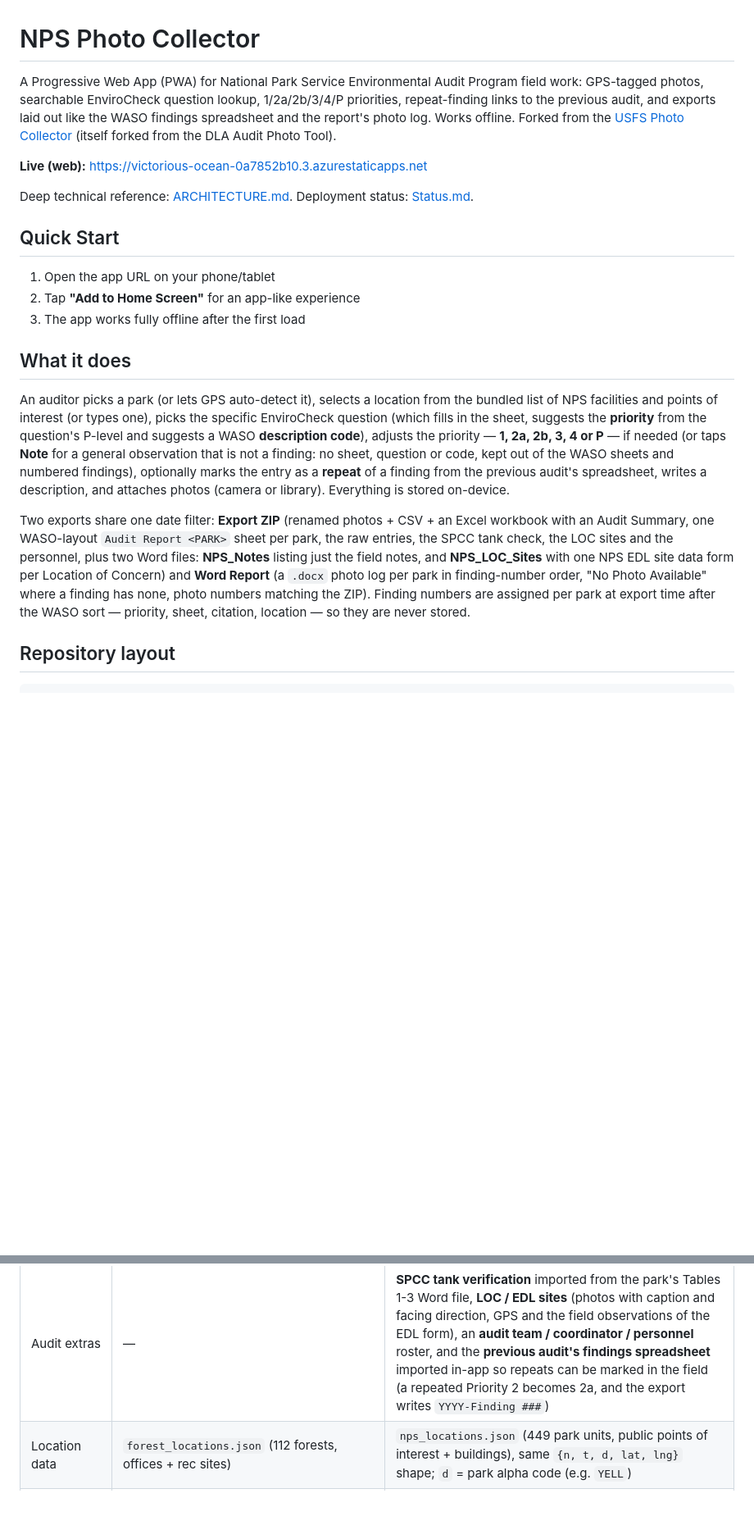
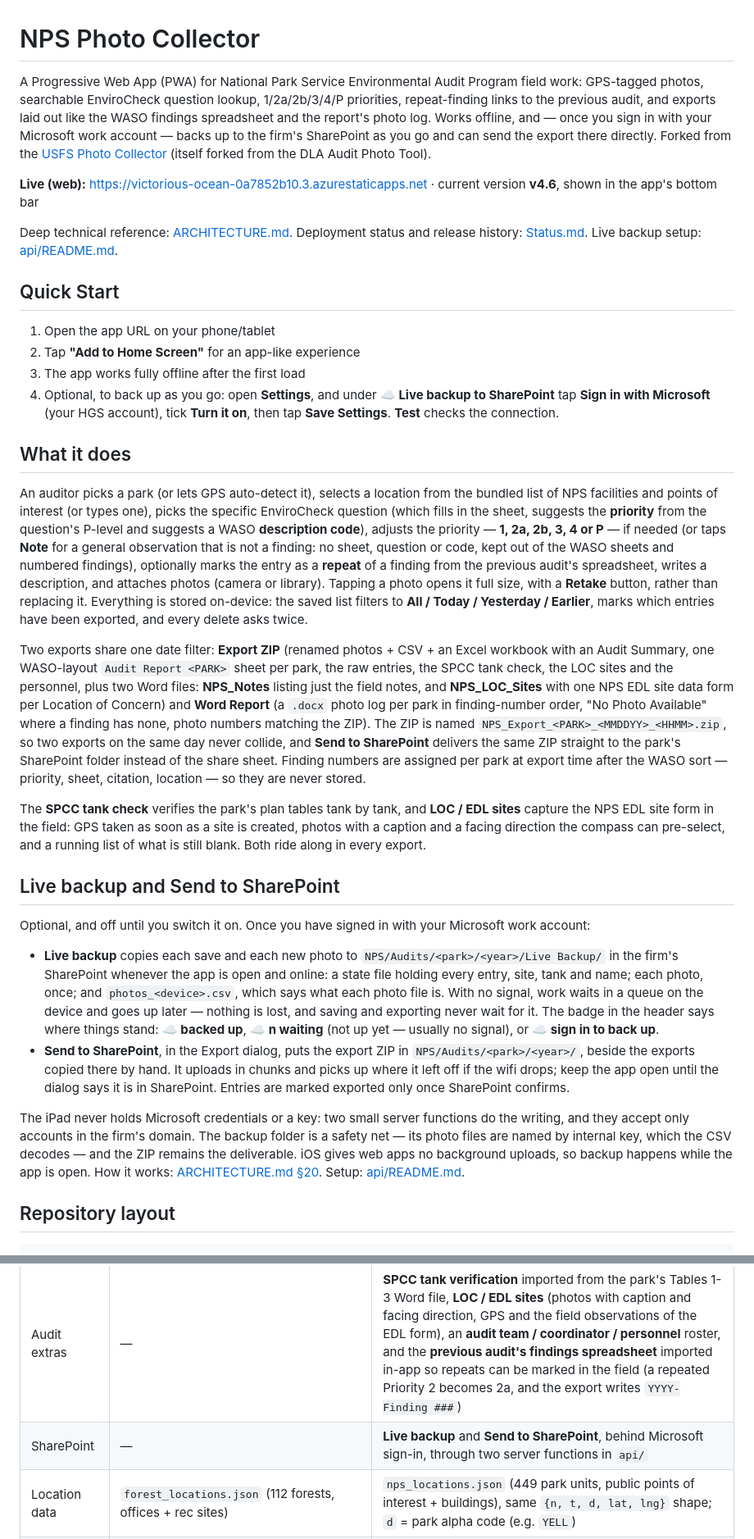
Before and after one commit to whittw1/NPS-Photo-Tool, a Markdown page: README.md, 2 parts joined by grey strips. Shown at 82% size. GitHub-like rendering; blank space fills up the shorter version.

```diff
--- a/README.md
+++ b/README.md
@@ -1,22 +1,34 @@
 # NPS Photo Collector
 
-A Progressive Web App (PWA) for National Park Service Environmental Audit Program field work: GPS-tagged photos, searchable EnviroCheck question lookup, 1/2a/2b/3/4/P priorities, repeat-finding links to the previous audit, and exports laid out like the WASO findings spreadsheet and the report's photo log. Works offline. Forked from the [USFS Photo Collector](https://github.com/whittw1/USFS-Photo-Tool) (itself forked from the DLA Audit Photo Tool).
+A Progressive Web App (PWA) for National Park Service Environmental Audit Program field work: GPS-tagged photos, searchable EnviroCheck question lookup, 1/2a/2b/3/4/P priorities, repeat-finding links to the previous audit, and exports laid out like the WASO findings spreadsheet and the report's photo log. Works offline, and — once you sign in with your Microsoft work account — backs up to the firm's SharePoint as you go and can send the export there directly. Forked from the [USFS Photo Collector](https://github.com/whittw1/USFS-Photo-Tool) (itself forked from the DLA Audit Photo Tool).
 
-**Live (web):** https://victorious-ocean-0a7852b10.3.azurestaticapps.net
+**Live (web):** https://victorious-ocean-0a7852b10.3.azurestaticapps.net · current version **v4.6**, shown in the app's bottom bar
 
-Deep technical reference: [ARCHITECTURE.md](ARCHITECTURE.md). Deployment status: [Status.md](Status.md).
+Deep technical reference: [ARCHITECTURE.md](ARCHITECTURE.md). Deployment status and release history: [Status.md](Status.md). Live backup setup: [api/README.md](api/README.md).
 
 ## Quick Start
 
 1. Open the app URL on your phone/tablet
 2. Tap **"Add to Home Screen"** for an app-like experience
 3. The app works fully offline after the first load
+4. Optional, to back up as you go: open **Settings**, and under **☁ Live backup to SharePoint** tap **Sign in with Microsoft** (your HGS account), tick **Turn it on**, then tap **Save Settings**. **Test** checks the connection.
 
 ## What it does
 
-An auditor picks a park (or lets GPS auto-detect it), selects a location from the bundled list of NPS facilities and points of interest (or types one), picks the specific EnviroCheck question (which fills in the sheet, suggests the **priority** from the question's P-level and suggests a WASO **description code**), adjusts the priority — **1, 2a, 2b, 3, 4 or P** — if needed (or taps **Note** for a general observation that is not a finding: no sheet, question or code, kept out of the WASO sheets and numbered findings), optionally marks the entry as a **repeat** of a finding from the previous audit's spreadsheet, writes a description, and attaches photos (camera or library). Everything is stored on-device.
+An auditor picks a park (or lets GPS auto-detect it), selects a location from the bundled list of NPS facilities and points of interest (or types one), picks the specific EnviroCheck question (which fills in the sheet, suggests the **priority** from the question's P-level and suggests a WASO **description code**), adjusts the priority — **1, 2a, 2b, 3, 4 or P** — if needed (or taps **Note** for a general observation that is not a finding: no sheet, question or code, kept out of the WASO sheets and numbered findings), optionally marks the entry as a **repeat** of a finding from the previous audit's spreadsheet, writes a description, and attaches photos (camera or library). Tapping a photo opens it full size, with a **Retake** button, rather than replacing it. Everything is stored on-device: the saved list filters to **All / Today / Yesterday / Earlier**, marks which entries have been exported, and every delete asks twice.
 
-Two exports share one date filter: **Export ZIP** (renamed photos + CSV + an Excel workbook with an Audit Summary, one WASO-layout `Audit Report <PARK>` sheet per park, the raw entries, the SPCC tank check, the LOC sites and the personnel, plus two Word files: **NPS_Notes** listing just the field notes, and **NPS_LOC_Sites** with one NPS EDL site data form per Location of Concern) and **Word Report** (a `.docx` photo log per park in finding-number order, "No Photo Available" where a finding has none, photo numbers matching the ZIP). Finding numbers are assigned per park at export time after the WASO sort — priority, sheet, citation, location — so they are never stored.
+Two exports share one date filter: **Export ZIP** (renamed photos + CSV + an Excel workbook with an Audit Summary, one WASO-layout `Audit Report <PARK>` sheet per park, the raw entries, the SPCC tank check, the LOC sites and the personnel, plus two Word files: **NPS_Notes** listing just the field notes, and **NPS_LOC_Sites** with one NPS EDL site data form per Location of Concern) and **Word Report** (a `.docx` photo log per park in finding-number order, "No Photo Available" where a finding has none, photo numbers matching the ZIP). The ZIP is named `NPS_Export_<PARK>_<MMDDYY>_<HHMM>.zip`, so two exports on the same day never collide, and **Send to SharePoint** delivers the same ZIP straight to the park's SharePoint folder instead of the share sheet. Finding numbers are assigned per park at export time after the WASO sort — priority, sheet, citation, location — so they are never stored.
+
+The **SPCC tank check** verifies the park's plan tables tank by tank, and **LOC / EDL sites** capture the NPS EDL site form in the field: GPS taken as soon as a site is created, photos with a caption and a facing direction the compass can pre-select, and a running list of what is still blank. Both ride along in every export.
+
+## Live backup and Send to SharePoint
+
+Optional, and off until you switch it on. Once you have signed in with your Microsoft work account:
+
+- **Live backup** copies each save and each new photo to `NPS/Audits/<park>/<year>/Live Backup/` in the firm's SharePoint whenever the app is open and online: a state file holding every entry, site, tank and name; each photo, once; and `photos_<device>.csv`, which says what each photo file is. With no signal, work waits in a queue on the device and goes up later — nothing is lost, and saving and exporting never wait for it. The badge in the header says where things stand: **☁ backed up**, **☁ n waiting** (not up yet — usually no signal), or **☁ sign in to back up**.
+- **Send to SharePoint**, in the Export dialog, puts the export ZIP in `NPS/Audits/<park>/<year>/`, beside the exports copied there by hand. It uploads in chunks and picks up where it left off if the wifi drops; keep the app open until the dialog says it is in SharePoint. Entries are marked exported only once SharePoint confirms.
+
+The iPad never holds Microsoft credentials or a key: two small server functions do the writing, and they accept only accounts in the firm's domain. The backup folder is a safety net — its photo files are named by internal key, which the CSV decodes — and the ZIP remains the deliverable. iOS gives web apps no background uploads, so backup happens while the app is open. How it works: [ARCHITECTURE.md §20](ARCHITECTURE.md). Setup: [api/README.md](api/README.md).
 
 ## Repository layout
 
@@ -44,6 +61,7 @@ NPS-Photo-Tool/
 | Protocol area | 18 Team Guide areas | The 17 EnviroCheck sheets, named exactly as the WASO spreadsheet pulldown (`SPCC Planning`, `Hazard Communication (HAZCOM)` …) |
 | Reports | ZIP (photos + CSV + XLSX) | ZIP whose workbook has an **Audit Summary**, a **WASO-layout `Audit Report <PARK>` sheet per park** (columns A–S exactly as the official template, plus a grey app-only Photos column), the raw **NPS Entries**, **SPCC Tank Check**, **LOC Sites** and **Personnel**, a Word **Notes** document and Word **EDL site forms** inside the ZIP; plus a **Word photo log** (`.docx`) per park by finding number |
 | Audit extras | — | **SPCC tank verification** imported from the park's Tables 1-3 Word file, **LOC / EDL sites** (photos with caption and facing direction, GPS and the field observations of the EDL form), an **audit team / coordinator / personnel** roster, and the **previous audit's findings spreadsheet** imported in-app so repeats can be marked in the field (a repeated Priority 2 becomes 2a, and the export writes `YYYY-Finding ###`) |
+| SharePoint | — | **Live backup** and **Send to SharePoint**, behind Microsoft sign-in, through two server functions in `api/` |
 | Location data | `forest_locations.json` (112 forests, offices + rec sites) | `nps_locations.json` (449 park units, public points of interest + buildings), same `{n, t, d, lat, lng}` shape; `d` = park alpha code (e.g. `YELL`) |
 | Regions | 9 USFS regions (static list) | 7 NPS regions from the boundary data (AKR, IMR, MWR, NCR, NER, PWR, SER), generated into `REGION_MAP` by the build script |
 | Findings sort / numbering | citation-bearing first, then scored, then General | The WASO sort — park, priority (1 → P), sheet, question code, location — with finding numbers `001…` assigned per park at export time; photos are numbered in the same order |
```
Also changed, not shown: other parts of README.md (+21 -12 lines).
